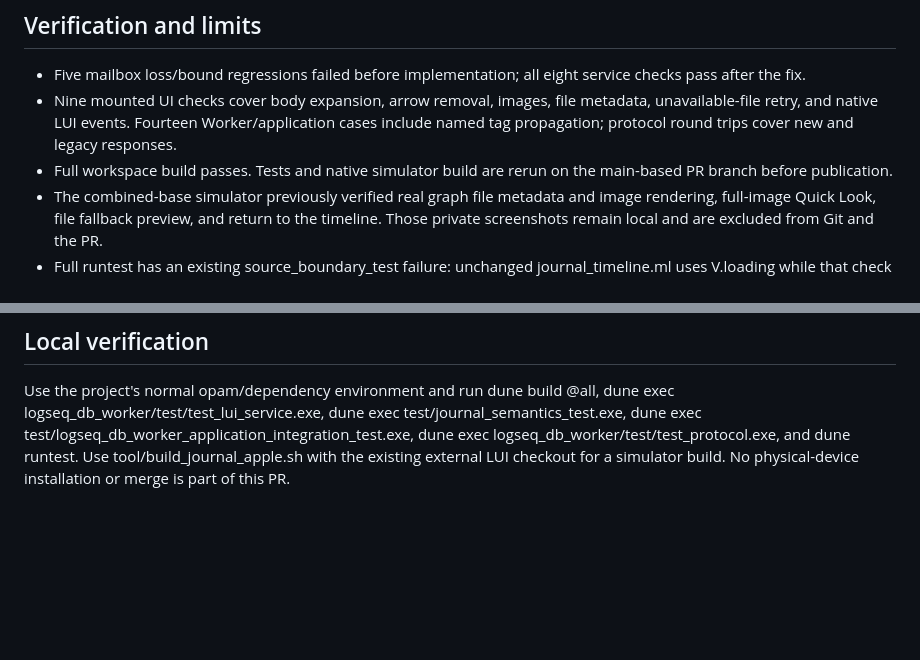
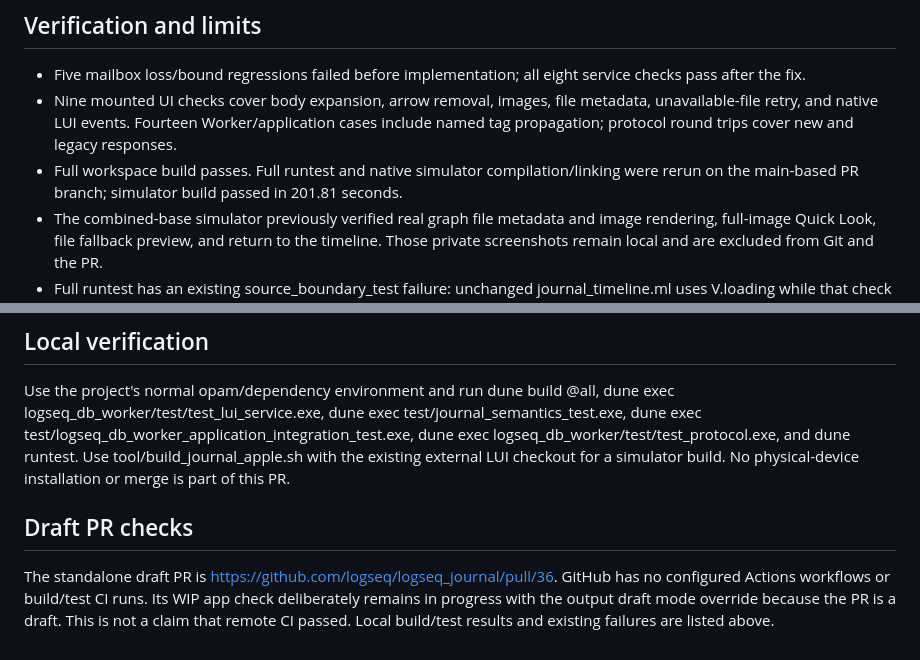
Before and after one commit to logseq/logseq_journal, a Markdown page: review/README.md, 2 parts joined by grey strips. Rendered like a GitHub page; blank space fills up the shorter version.

Commit message:
Record standalone draft PR validation and expected WIP gate

```diff
--- a/review/README.md
+++ b/review/README.md
@@ -28,7 +28,7 @@ The Worker now supports a pure optional merge callback under the existing mailbo
 
 - Five mailbox loss/bound regressions failed before implementation; all eight service checks pass after the fix.
 - Nine mounted UI checks cover body expansion, arrow removal, images, file metadata, unavailable-file retry, and native LUI events. Fourteen Worker/application cases include named tag propagation; protocol round trips cover new and legacy responses.
-- Full workspace build passes. Tests and native simulator build are rerun on the main-based PR branch before publication.
+- Full workspace build passes. Full runtest and native simulator compilation/linking were rerun on the main-based PR branch; simulator build passed in 201.81 seconds.
 - The combined-base simulator previously verified real graph file metadata and image rendering, full-image Quick Look, file fallback preview, and return to the timeline. Those private screenshots remain local and are excluded from Git and the PR.
 - Full runtest has an existing source_boundary_test failure: unchanged journal_timeline.ml uses V.loading while that check requires literal V.progress. No check is disabled or suppressed.
 - spec-dev-tool check --all has one existing invalid decision document, 2026-09-28-bottom-lui-capsules.md. This feature and fix decision validate.
@@ -37,3 +37,7 @@ The Worker now supports a pure optional merge callback under the existing mailbo
 ## Local verification
 
 Use the project's normal opam/dependency environment and run dune build @all, dune exec logseq_db_worker/test/test_lui_service.exe, dune exec test/journal_semantics_test.exe, dune exec test/logseq_db_worker_application_integration_test.exe, dune exec logseq_db_worker/test/test_protocol.exe, and dune runtest. Use tool/build_journal_apple.sh with the existing external LUI checkout for a simulator build. No physical-device installation or merge is part of this PR.
+
+## Draft PR checks
+
+The standalone draft PR is https://github.com/logseq/logseq_journal/pull/36. GitHub has no configured Actions workflows or build/test CI runs. Its WIP app check deliberately remains in progress with the output draft mode override because the PR is a draft. This is not a claim that remote CI passed. Local build/test results and existing failures are listed above.
```
Also changed, not shown: 2 other files.
